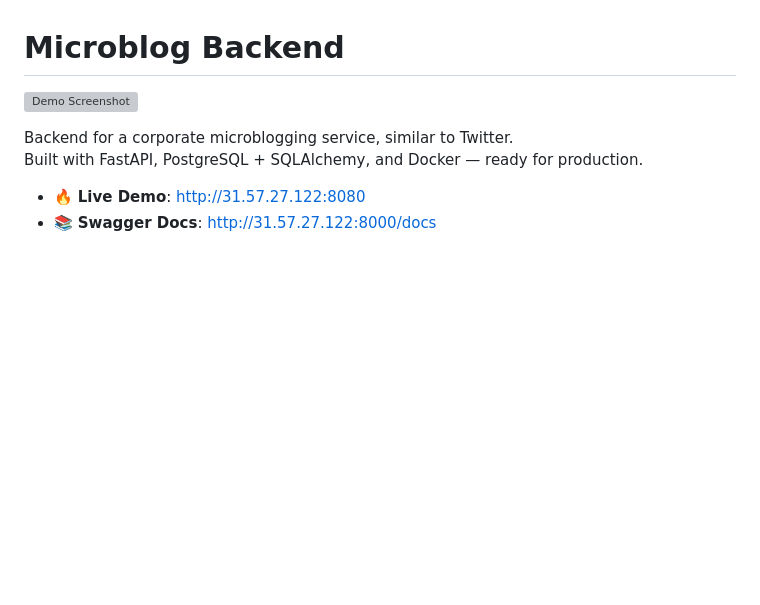
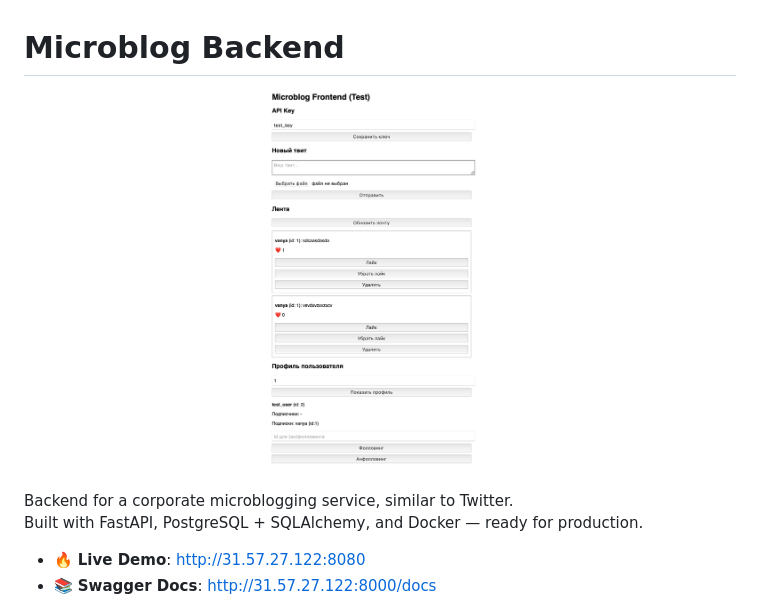
Before and after one commit to lonely-crab/microblog-backend-fastapi, a Markdown page: README.md, the part around one of its changes. Drawn GitHub-style; blank space fills up the shorter version; grey boxes are pictures that could not be loaded.

Commit message:
docs: update README.md

```diff
--- a/README.md
+++ b/README.md
@@ -1,6 +1,6 @@
 # Microblog Backend
 
-![Demo Screenshot](image.png)
+![Demo Screenshot](docs/demo_screenshot.png)
 
 Backend for a corporate microblogging service, similar to Twitter.
 Built with FastAPI, PostgreSQL + SQLAlchemy, and Docker — ready for production.
```
Also changed, not shown: other parts of README.md (+25 -1 lines).
